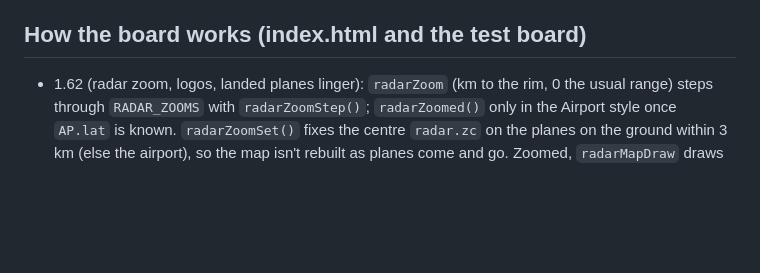
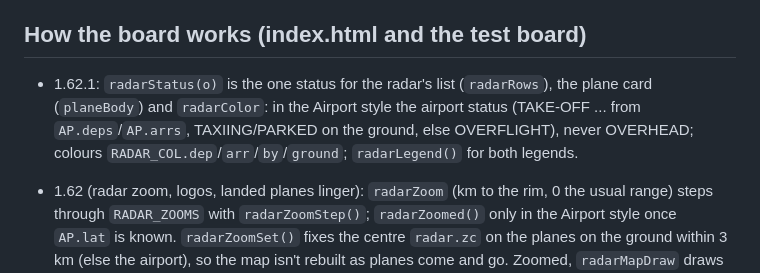
Before and after one commit to Belstria/overhead-board, a Markdown page: docs/history.md, the part around the change. Drawn GitHub-style; blank space fills up the shorter version.

Commit message:
history: 1.62.1 notes
Co-Authored-By: Claude Opus 5.5 <noreply@anthropic.com>
Claude-Session: https://claude.ai/code/session_013K1XN9cwLtzwJNLhVvF6hR

```diff
--- a/docs/history.md
+++ b/docs/history.md
@@ -10,6 +10,9 @@ The repository is public: no addresses, keys or personal data here either.
 
 ## How the board works (index.html and the test board)
 
+- 1.62.1: `radarStatus(o)` is the one status for the radar's list (`radarRows`), the plane card (`planeBody`) and
+  `radarColor`: in the Airport style the airport status (TAKE-OFF ... from `AP.deps`/`AP.arrs`, TAXIING/PARKED on the
+  ground, else OVERFLIGHT), never OVERHEAD; colours `RADAR_COL.dep`/`arr`/`by`/`ground`; `radarLegend()` for both legends.
 - 1.62 (radar zoom, logos, landed planes linger): `radarZoom` (km to the rim, 0 the usual range) steps through
   `RADAR_ZOOMS` with `radarZoomStep()`; `radarZoomed()` only in the Airport style once `AP.lat` is known. `radarZoomSet()`
   fixes the centre `radar.zc` on the planes on the ground within 3 km (else the airport), so the map isn't rebuilt as
```
